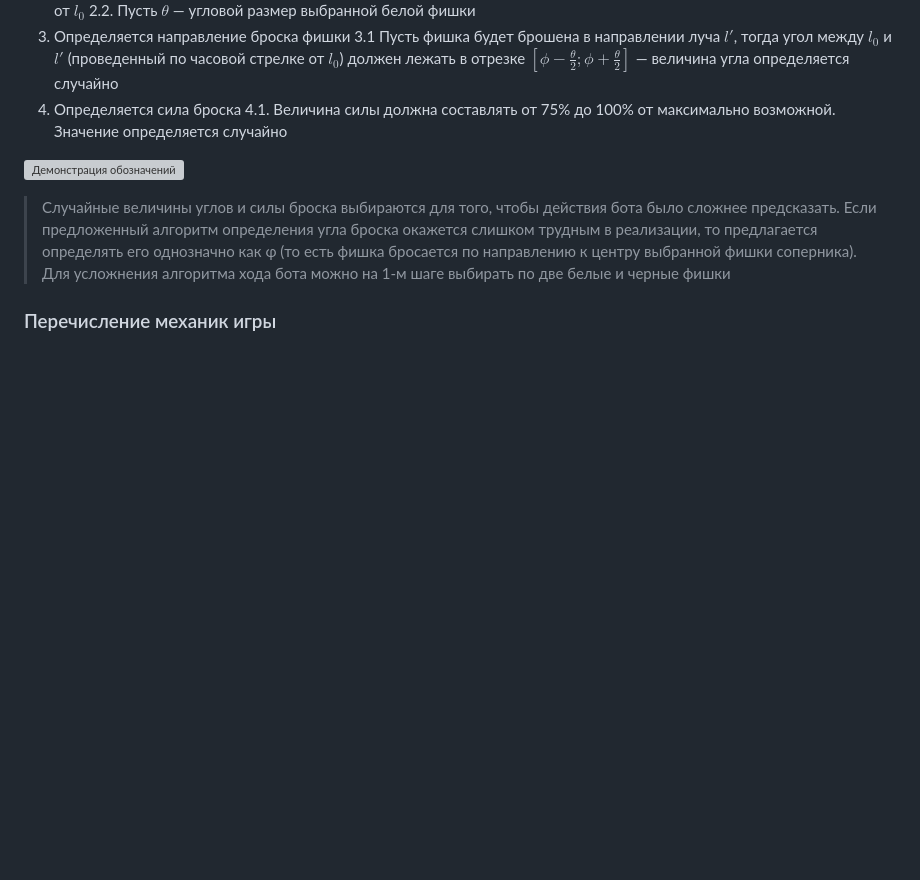
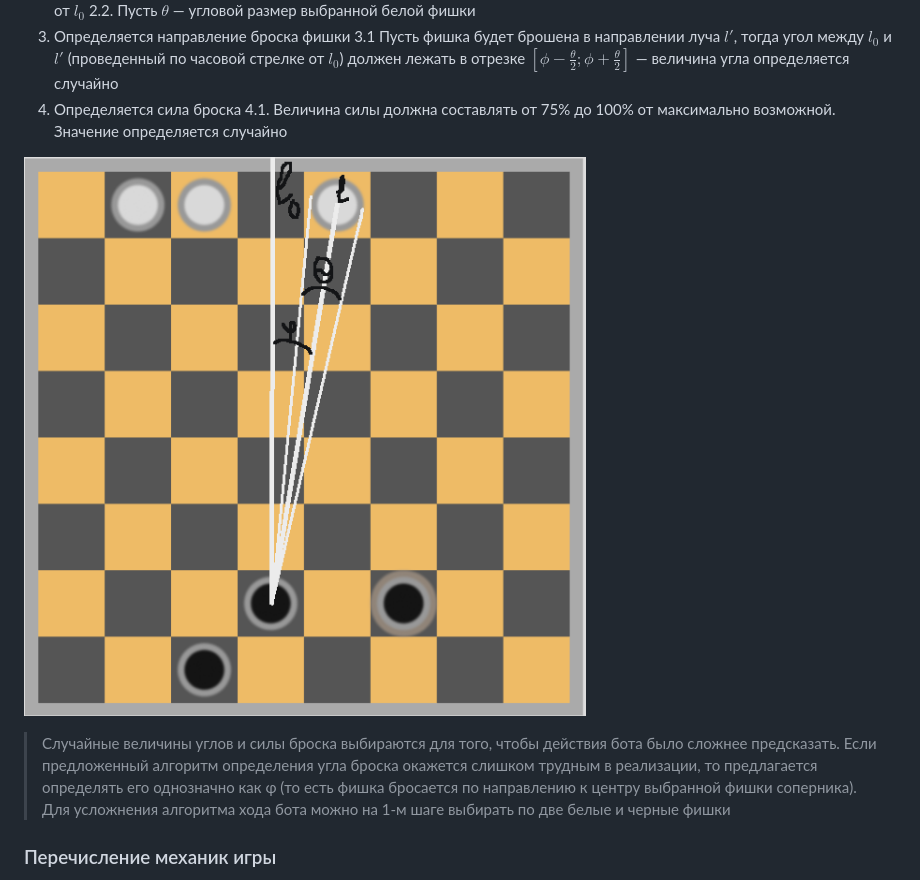
Before and after one commit to cupOfTea321/chapecker, a Markdown page: docs/README.md, the part around the change. Rendered like a GitHub page; blank space fills up the shorter version; grey boxes are pictures that could not be loaded.

Commit message:
Поправлено изображение картинки в документации

```diff
--- a/docs/README.md
+++ b/docs/README.md
@@ -49,7 +49,7 @@ $`\Delta S = (n_{enemy} - n_{own}) * 10 * e^{-t}`$
 4. Определяется сила броска
     4.1. Величина силы должна составлять от 75% до 100% от максимально возможной. Значение определяется случайно
 
-![Демонстрация обозначений](/demo.png)
+![Демонстрация обозначений](/docs/demo.png)
 
 > Случайные величины углов и силы броска выбираются для того, чтобы действия бота было сложнее предсказать.
 > Если предложенный алгоритм определения угла броска окажется слишком трудным в реализации, то предлагается определять его однозначно как φ (то есть фишка бросается по направлению к центру выбранной фишки соперника).
```
